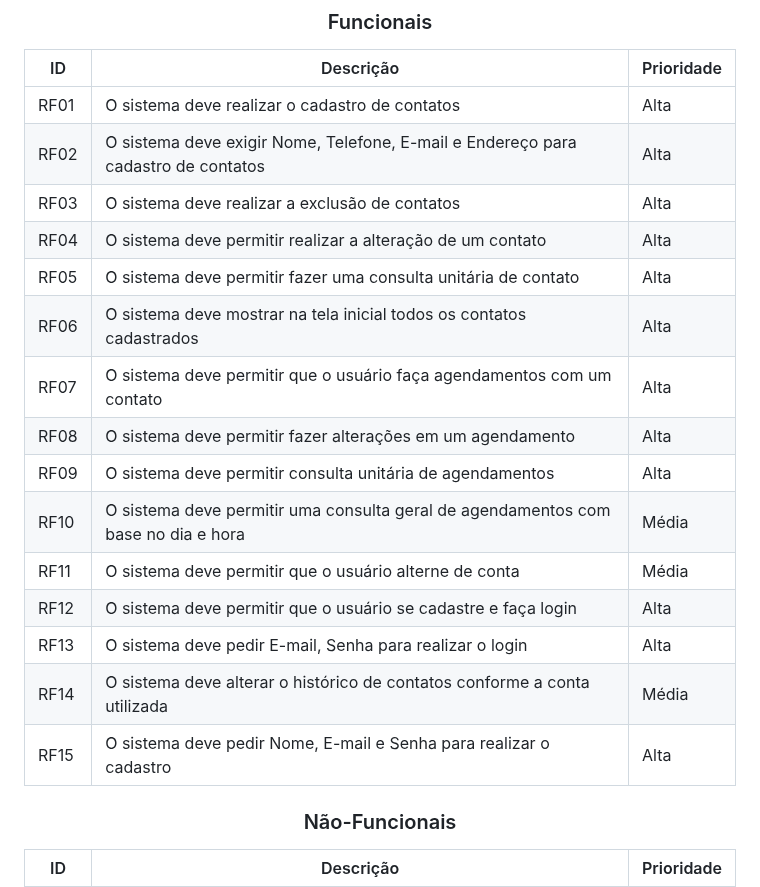
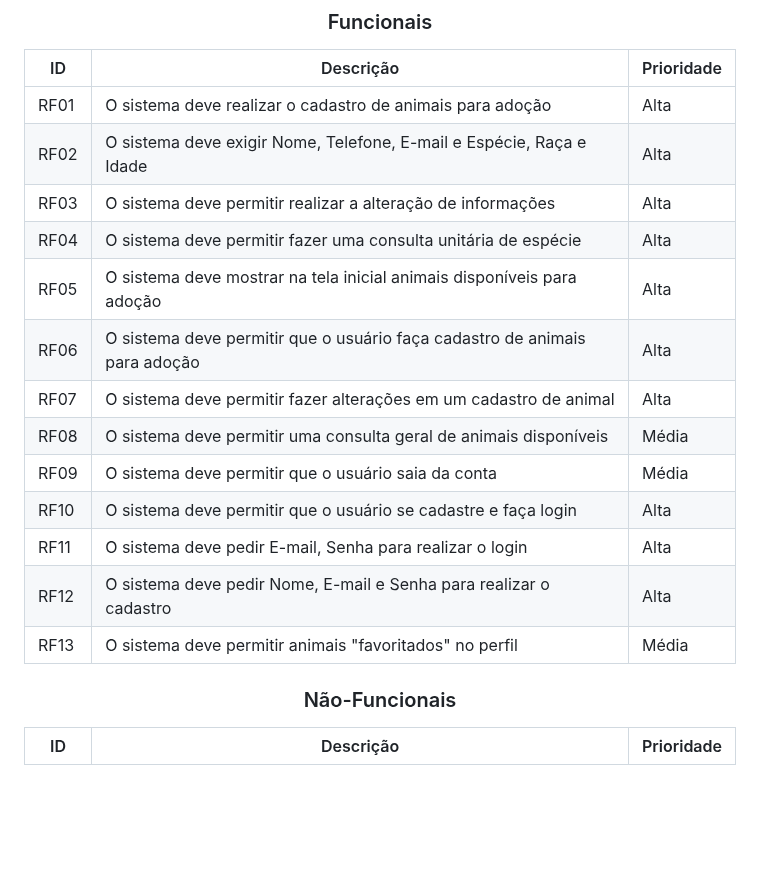
Before and after one commit to Lelsinj/Petflix, a Markdown page: README.md, the part around one of its changes. Rendered like a GitHub page; blank space fills up the shorter version.

```diff
--- a/README.md
+++ b/README.md
@@ -26,22 +26,21 @@
 
 |ID|Descrição|Prioridade|
 |-|-|-|
-|RF01|O sistema deve realizar o cadastro de contatos|Alta|
-|RF02|O sistema deve exigir Nome, Telefone, E-mail e Endereço para cadastro de contatos|Alta|
-|RF03|O sistema deve realizar a exclusão de contatos|Alta|
-|RF04|O sistema deve permitir realizar a alteração de um contato|Alta|
-|RF05|O sistema deve permitir fazer uma consulta unitária de contato|Alta|
-|RF06|O sistema deve mostrar na tela inicial todos os contatos cadastrados|Alta|
-|RF07|O sistema deve permitir que o usuário faça agendamentos com um contato|Alta|
-|RF08|O sistema deve permitir fazer alterações em um agendamento|Alta|
-|RF09|O sistema deve permitir consulta unitária de agendamentos|Alta|
-|RF10|O sistema deve permitir uma consulta geral de agendamentos com base no dia e hora|Média|
-|RF11|O sistema deve permitir que o usuário alterne de conta|Média|
-|RF12|O sistema deve permitir que o usuário se cadastre e faça login|Alta|
-|RF13|O sistema deve pedir E-mail, Senha para realizar o login|Alta|
-|RF14|O sistema deve alterar o histórico de contatos conforme a conta utilizada|Média|
-|RF15|O sistema deve pedir Nome, E-mail e Senha para realizar o cadastro|Alta|
+|RF01|O sistema deve realizar o cadastro de animais para adoção|Alta|
+|RF02|O sistema deve exigir Nome, Telefone, E-mail e Espécie, Raça e Idade|Alta|
+|RF03|O sistema deve permitir realizar a alteração de informações|Alta|
+|RF04|O sistema deve permitir fazer uma consulta unitária de espécie|Alta|
+|RF05|O sistema deve mostrar na tela inicial animais disponíveis para adoção|Alta|
+|RF06|O sistema deve permitir que o usuário faça cadastro de animais para adoção|Alta|
+|RF07|O sistema deve permitir fazer alterações em um cadastro de animal|Alta|
+|RF08|O sistema deve permitir uma consulta geral de animais disponíveis|Média|
+|RF09|O sistema deve permitir que o usuário saia da conta|Média|
+|RF10|O sistema deve permitir que o usuário se cadastre e faça login|Alta|
+|RF11|O sistema deve pedir E-mail, Senha para realizar o login|Alta|
+|RF12|O sistema deve pedir Nome, E-mail e Senha para realizar o cadastro|Alta|
+|RF13|O sistema deve permitir animais "favoritados" no perfil|Média|
 </div>
+
 
 <div align="center">
 
```
Also changed, not shown: other parts of README.md (+1 -0 lines).
